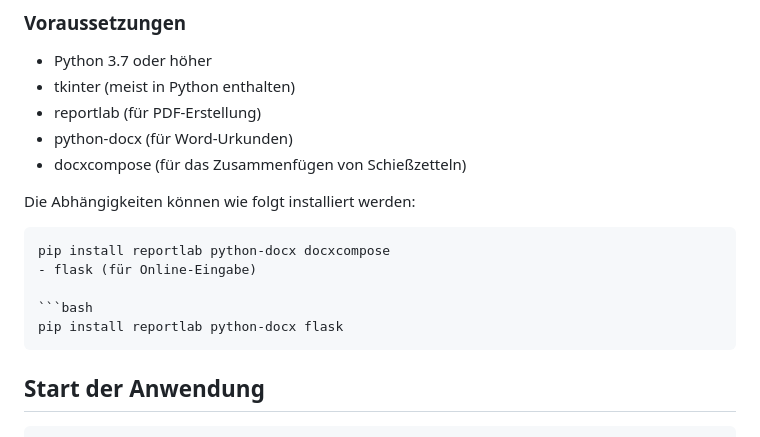
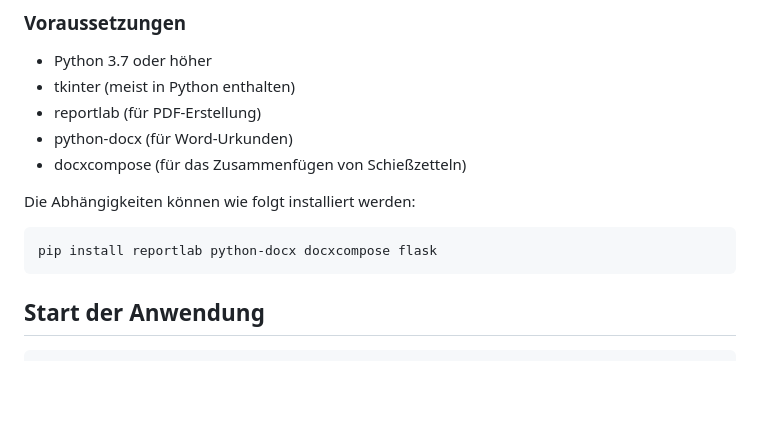
Before and after one commit to antonbader/BLATU, a Markdown page: README.md, the part around the change. Drawn GitHub-style; blank space fills up the shorter version.

````diff
--- a/README.md
+++ b/README.md
@@ -53,11 +53,7 @@ blatu/
 Die Abhängigkeiten können wie folgt installiert werden:
 
 ```bash
-pip install reportlab python-docx docxcompose
-- flask (für Online-Eingabe)
-
-```bash
-pip install reportlab python-docx flask
+pip install reportlab python-docx docxcompose flask
 ```
 
 ## Start der Anwendung
````
Also changed, not shown: BENUTZERHANDBUCH.md (+36 -1 lines).
